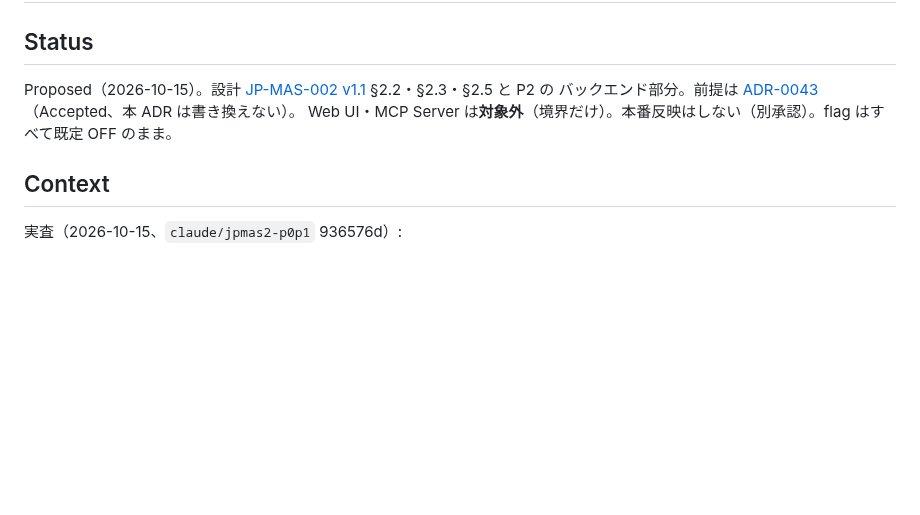
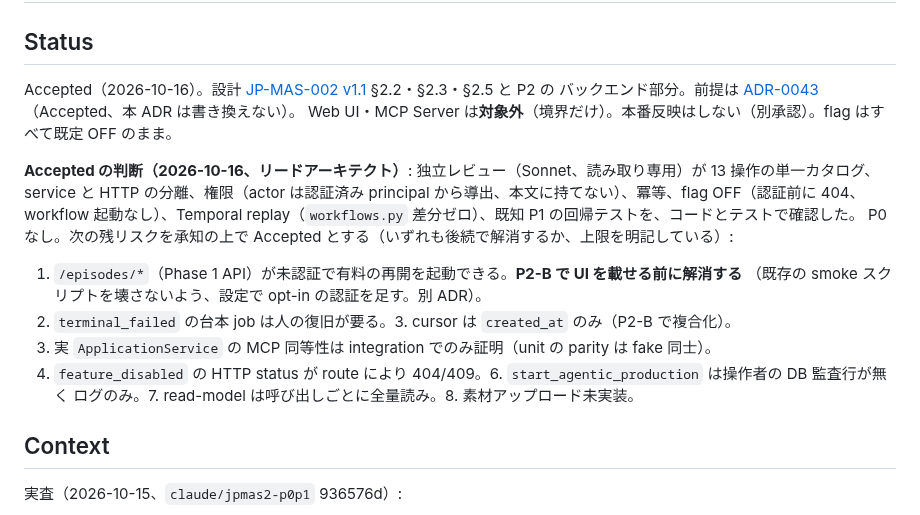
Before and after one commit to amnysk/ai-video-platform-v2, a Markdown page: docs/decisions/0044-ui-mcp-shared-application-backend.md, the part around the change. Rendered like a GitHub page; blank space fills up the shorter version.

```diff
--- a/docs/decisions/0044-ui-mcp-shared-application-backend.md
+++ b/docs/decisions/0044-ui-mcp-shared-application-backend.md
@@ -2,9 +2,21 @@
 
 ## Status
 
-Proposed（2026-10-15）。設計 [JP-MAS-002 v1.1](../design/JP-MAS-002-v1.1.md) §2.2・§2.3・§2.5 と P2 の
+Accepted（2026-10-16）。設計 [JP-MAS-002 v1.1](../design/JP-MAS-002-v1.1.md) §2.2・§2.3・§2.5 と P2 の
 バックエンド部分。前提は [ADR-0043](./0043-agentic-production-foundation.md)（Accepted、本 ADR は書き換えない）。
 Web UI・MCP Server は**対象外**（境界だけ）。本番反映はしない（別承認）。flag はすべて既定 OFF のまま。
+
+**Accepted の判断（2026-10-16、リードアーキテクト）**: 独立レビュー（Sonnet、読み取り専用）が 13 操作の単一カタログ、
+service と HTTP の分離、権限（actor は認証済み principal から導出、本文に持てない）、冪等、flag OFF（認証前に 404、
+workflow 起動なし）、Temporal replay（`workflows.py` 差分ゼロ）、既知 P1 の回帰テストを、コードとテストで確認した。
+P0 なし。次の残リスクを承知の上で Accepted とする（いずれも後続で解消するか、上限を明記している）:
+
+1. `/episodes/*`（Phase 1 API）が未認証で有料の再開を起動できる。**P2-B で UI を載せる前に解消する**
+   （既存の smoke スクリプトを壊さないよう、設定で opt-in の認証を足す。別 ADR）。
+2. `terminal_failed` の台本 job は人の復旧が要る。3. cursor は `created_at` のみ（P2-B で複合化）。
+4. 実 `ApplicationService` の MCP 同等性は integration でのみ証明（unit の parity は fake 同士）。
+5. `feature_disabled` の HTTP status が route により 404/409。6. `start_agentic_production` は操作者の DB 監査行が無く
+   ログのみ。7. read-model は呼び出しごとに全量読み。8. 素材アップロード未実装。
 
 ## Context
 
```
Also changed, not shown: docs/decisions/README.md (+1 -1 lines).
